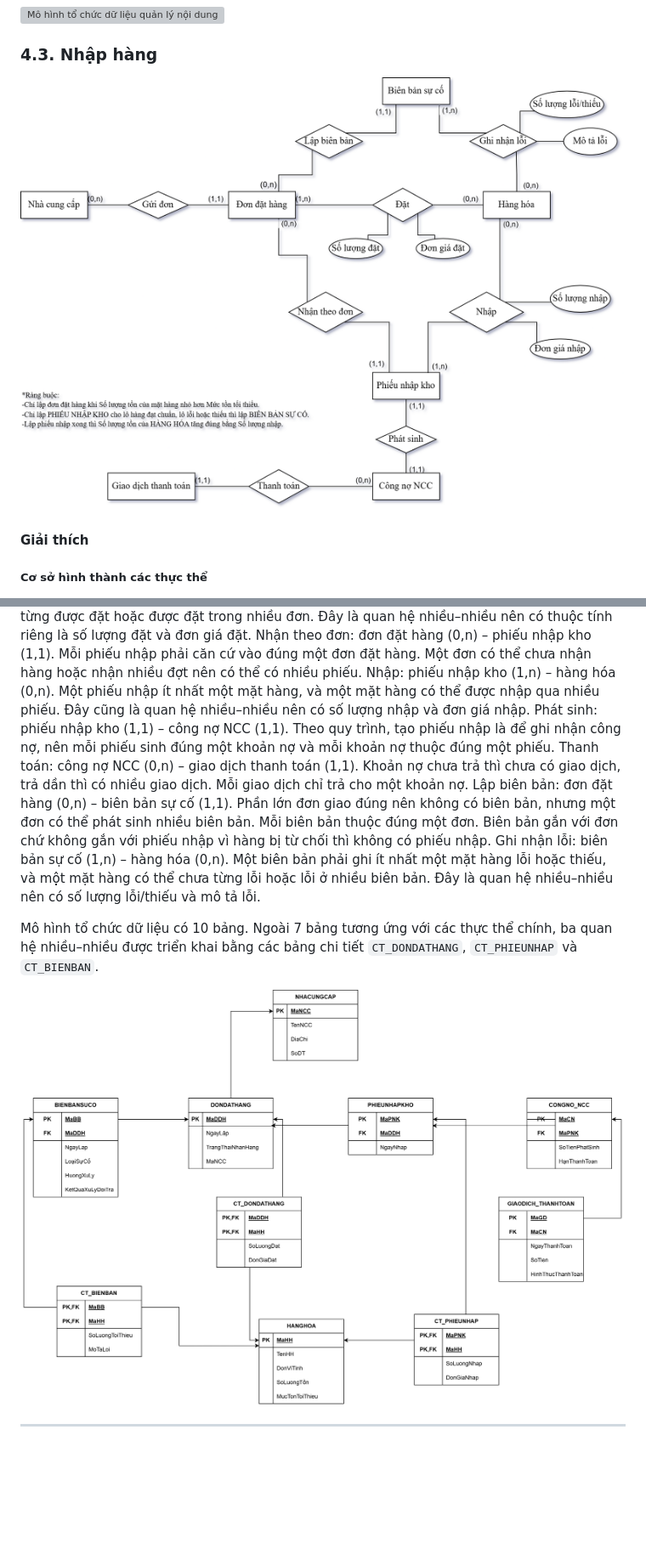
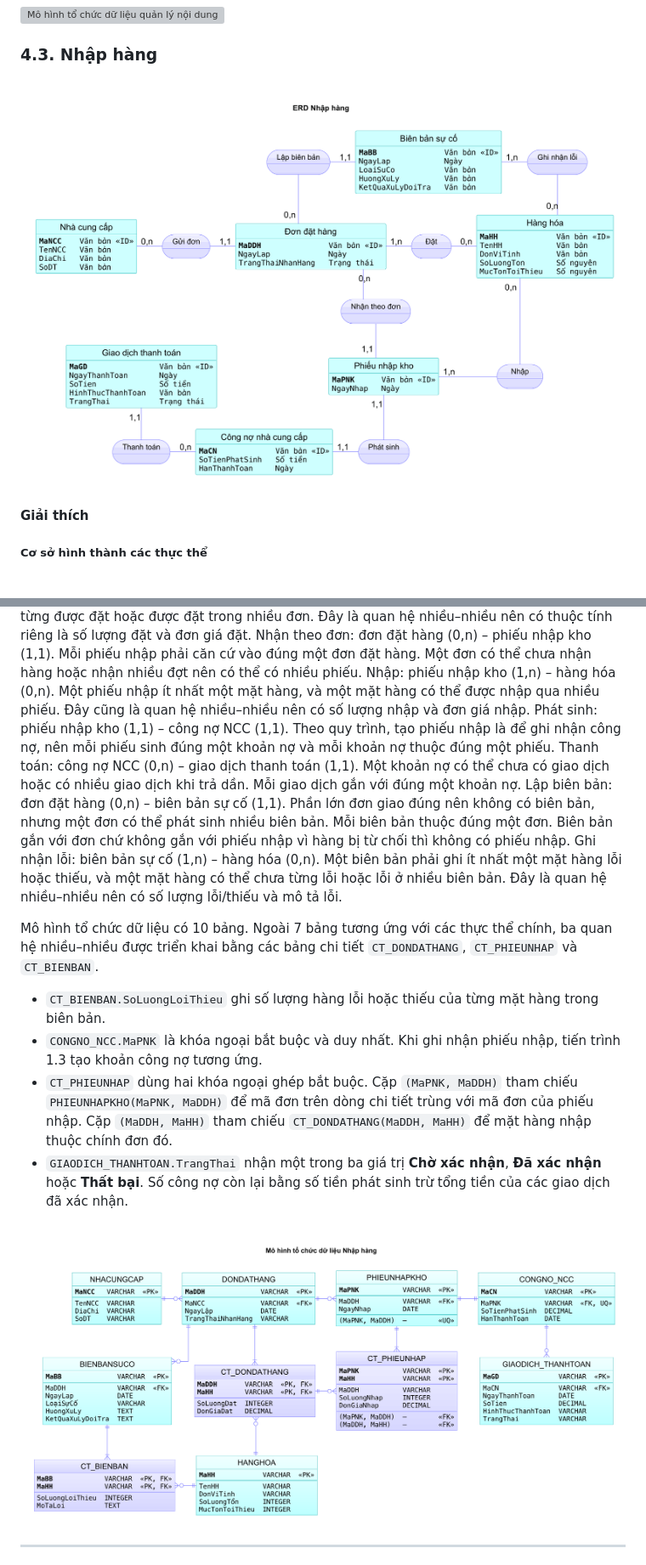
Before and after one commit to PViet69/TT-cardgame-shop, a Markdown page: README.md, 2 parts joined by grey strips. Shown at 85% size. Rendered like a GitHub page; pictures changed too: images/nhaphang/ERDNhapHang.png, images/nhaphang/ERDNhapHangg.png; blank space fills up the shorter version; grey boxes are pictures that could not be loaded.

Commit message:
Update README with detailed data model descriptions and add new ERD images

```diff
--- a/README.md
+++ b/README.md
@@ -800,11 +800,16 @@ Gửi đơn: nhà cung cấp (0,n) – đơn đặt hàng (1,1). Mỗi đơn ch
 Nhận theo đơn: đơn đặt hàng (0,n) – phiếu nhập kho (1,1). Mỗi phiếu nhập phải căn cứ vào đúng một đơn đặt hàng. Một đơn có thể chưa nhận hàng hoặc nhận nhiều đợt nên có thể có nhiều phiếu.
 Nhập: phiếu nhập kho (1,n) – hàng hóa (0,n). Một phiếu nhập ít nhất một mặt hàng, và một mặt hàng có thể được nhập qua nhiều phiếu. Đây cũng là quan hệ nhiều–nhiều nên có số lượng nhập và đơn giá nhập.
 Phát sinh: phiếu nhập kho (1,1) – công nợ NCC (1,1). Theo quy trình, tạo phiếu nhập là để ghi nhận công nợ, nên mỗi phiếu sinh đúng một khoản nợ và mỗi khoản nợ thuộc đúng một phiếu.
-Thanh toán: công nợ NCC (0,n) – giao dịch thanh toán (1,1). Khoản nợ chưa trả thì chưa có giao dịch, trả dần thì có nhiều giao dịch. Mỗi giao dịch chỉ trả cho một khoản nợ.
+Thanh toán: công nợ NCC (0,n) – giao dịch thanh toán (1,1). Một khoản nợ có thể chưa có giao dịch hoặc có nhiều giao dịch khi trả dần. Mỗi giao dịch gắn với đúng một khoản nợ.
 Lập biên bản: đơn đặt hàng (0,n) – biên bản sự cố (1,1). Phần lớn đơn giao đúng nên không có biên bản, nhưng một đơn có thể phát sinh nhiều biên bản. Mỗi biên bản thuộc đúng một đơn. Biên bản gắn với đơn chứ không gắn với phiếu nhập vì hàng bị từ chối thì không có phiếu nhập.
 Ghi nhận lỗi: biên bản sự cố (1,n) – hàng hóa (0,n). Một biên bản phải ghi ít nhất một mặt hàng lỗi hoặc thiếu, và một mặt hàng có thể chưa từng lỗi hoặc lỗi ở nhiều biên bản. Đây là quan hệ nhiều–nhiều nên có số lượng lỗi/thiếu và mô tả lỗi.
 
 Mô hình tổ chức dữ liệu có 10 bảng. Ngoài 7 bảng tương ứng với các thực thể chính, ba quan hệ nhiều–nhiều được triển khai bằng các bảng chi tiết `CT_DONDATHANG`, `CT_PHIEUNHAP` và `CT_BIENBAN`.
+
+- `CT_BIENBAN.SoLuongLoiThieu` ghi số lượng hàng lỗi hoặc thiếu của từng mặt hàng trong biên bản.
+- `CONGNO_NCC.MaPNK` là khóa ngoại bắt buộc và duy nhất. Khi ghi nhận phiếu nhập, tiến trình 1.3 tạo khoản công nợ tương ứng.
+- `CT_PHIEUNHAP` dùng hai khóa ngoại ghép bắt buộc. Cặp `(MaPNK, MaDDH)` tham chiếu `PHIEUNHAPKHO(MaPNK, MaDDH)` để mã đơn trên dòng chi tiết trùng với mã đơn của phiếu nhập. Cặp `(MaDDH, MaHH)` tham chiếu `CT_DONDATHANG(MaDDH, MaHH)` để mặt hàng nhập thuộc chính đơn đó.
+- `GIAODICH_THANHTOAN.TrangThai` nhận một trong ba giá trị **Chờ xác nhận**, **Đã xác nhận** hoặc **Thất bại**. Số công nợ còn lại bằng số tiền phát sinh trừ tổng tiền của các giao dịch đã xác nhận.
 
 ![Mô hình tổ chức dữ liệu Nhập hàng](./images/nhaphang/ERDNhapHang.png)
 
```
